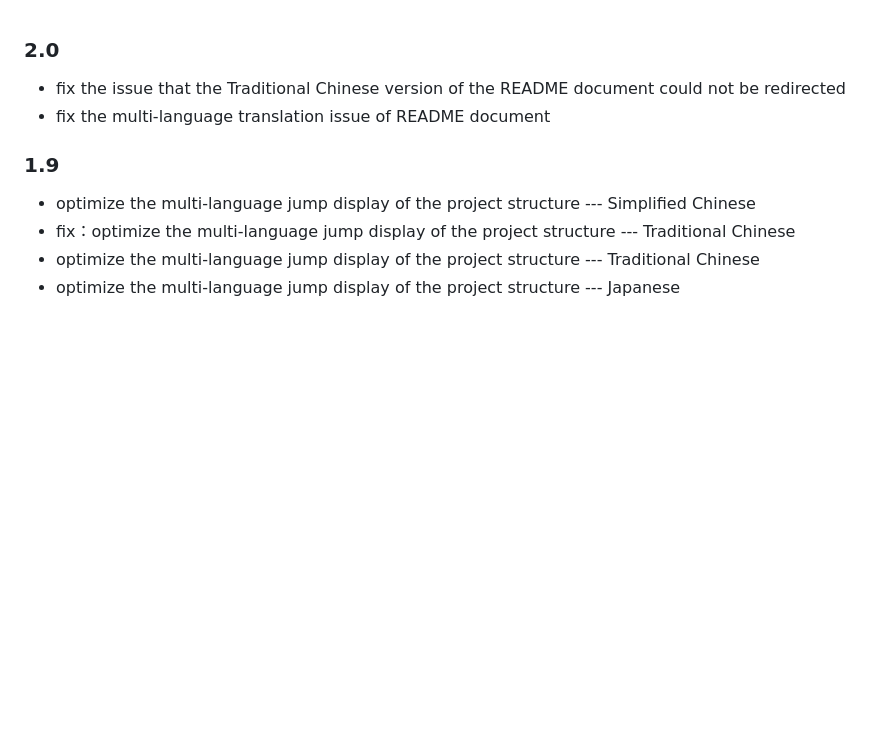
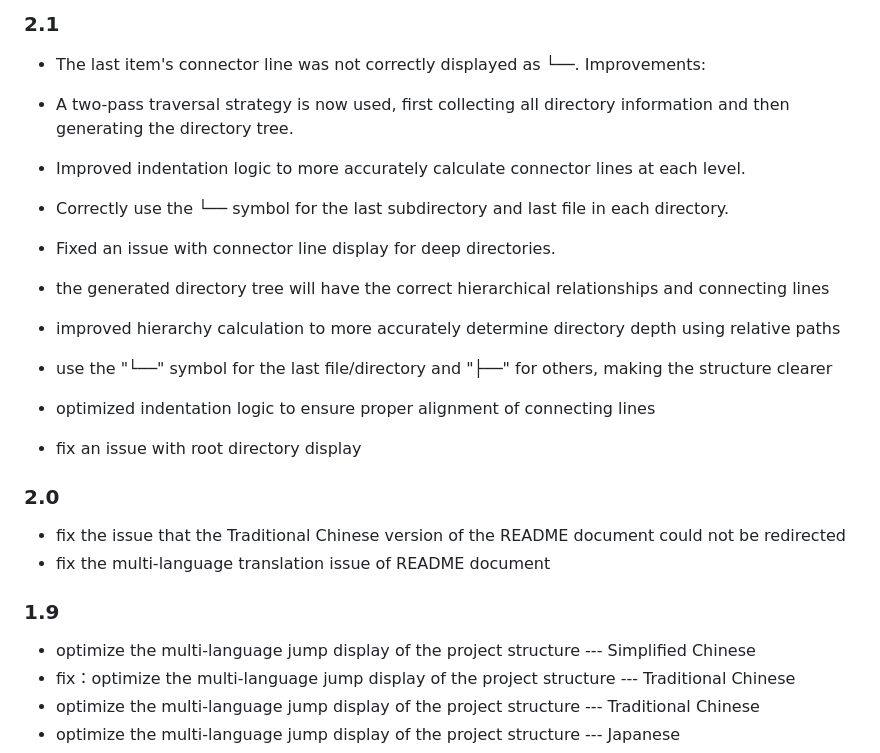
Before and after one commit to Personalizations/Snake, a Markdown page: CHANGELOG.md, the part around the change. GitHub-like rendering; blank space fills up the shorter version.

Commit message:
renew: update v2.1 Logs

```diff
--- a/CHANGELOG.md
+++ b/CHANGELOG.md
@@ -1,3 +1,20 @@
+### 2.1
+
+- The last item's connector line was not correctly displayed as └──.
+ Improvements:
+ - A two-pass traversal strategy is now used, first collecting all directory information and then generating the directory tree.
+ - Improved indentation logic to more accurately calculate connector lines at each level.
+ - Correctly use the └── symbol for the last subdirectory and last file in each directory.
+ - Fixed an issue with connector line display for deep directories.
+
+- the generated directory tree will have the correct hierarchical relationships and connecting lines
+
+ - improved hierarchy calculation to more accurately determine directory depth using relative paths
+ - use the "└──" symbol for the last file/directory and "├──" for others, making the structure clearer
+ - optimized indentation logic to ensure proper alignment of connecting lines
+ - fix an issue with root directory display
+
+
 ### 2.0
 
 - fix the issue that the Traditional Chinese version of the README document could not be redirected
```
